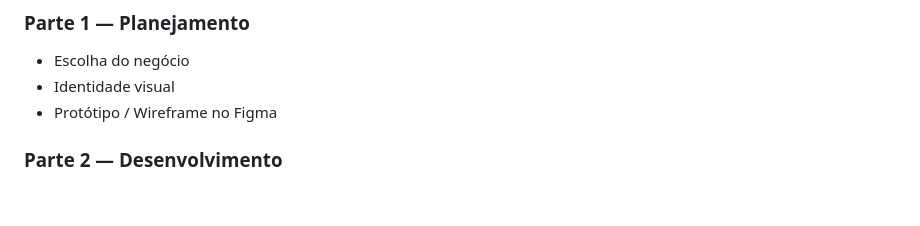
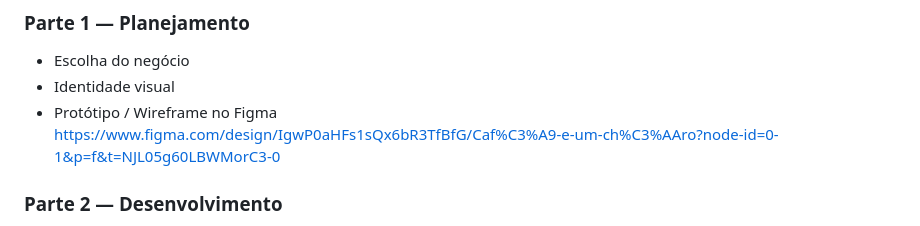
Before and after one commit to joaocanabico69/Trabalho-integrador-, a Markdown page: README.md, the part around the change. Rendered like a GitHub page; blank space fills up the shorter version.

```diff
--- a/README.md
+++ b/README.md
@@ -52,6 +52,7 @@ Trabalho-integrador-/
 - Escolha do negócio
 - Identidade visual
 - Protótipo / Wireframe no Figma
+https://www.figma.com/design/IgwP0aHFs1sQx6bR3TfBfG/Caf%C3%A9-e-um-ch%C3%AAro?node-id=0-1&p=f&t=NJL05g60LBWMorC3-0
 
 ### **Parte 2 — Desenvolvimento**
 - Criação do HTML (Home, Menu, Sobre, Endereço)
```
